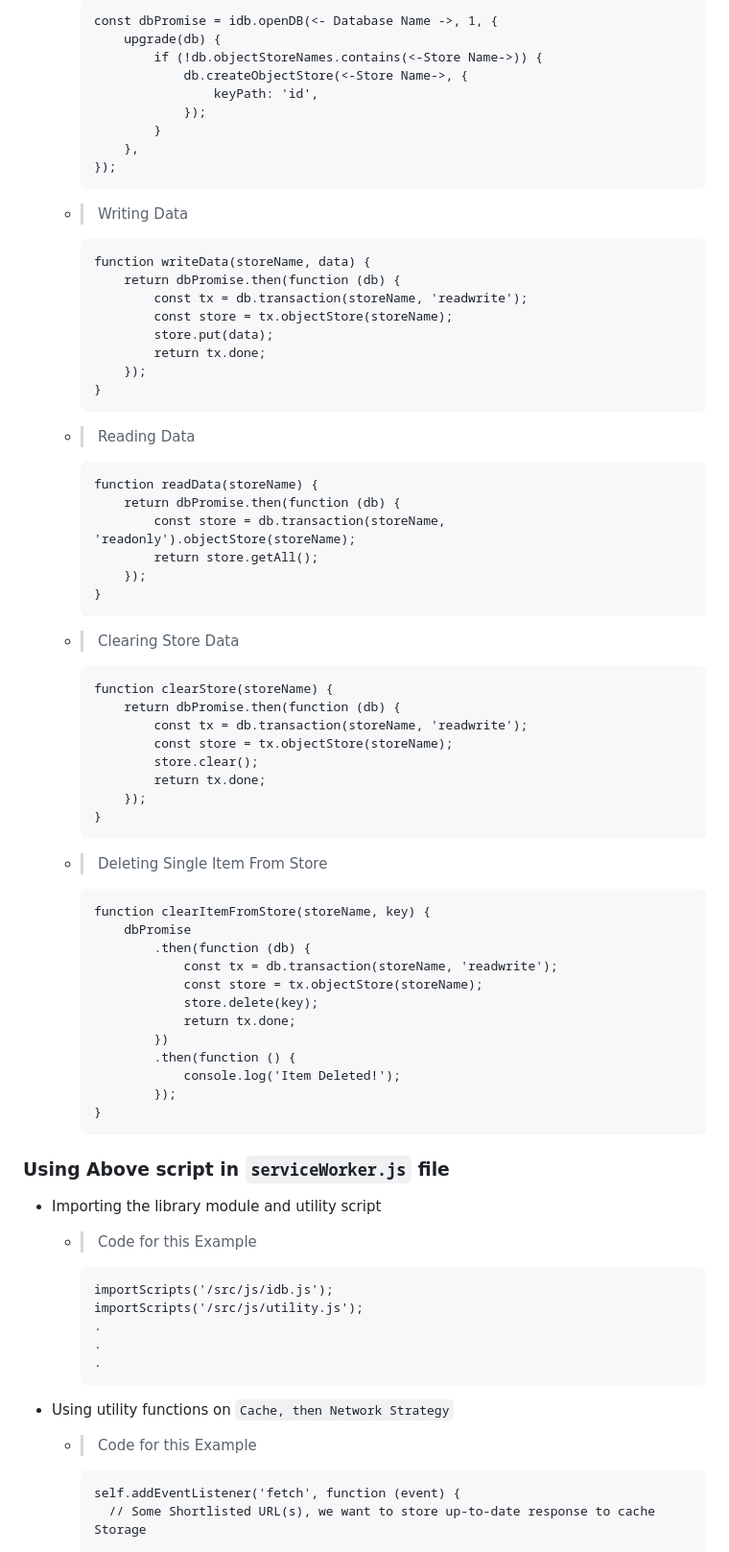
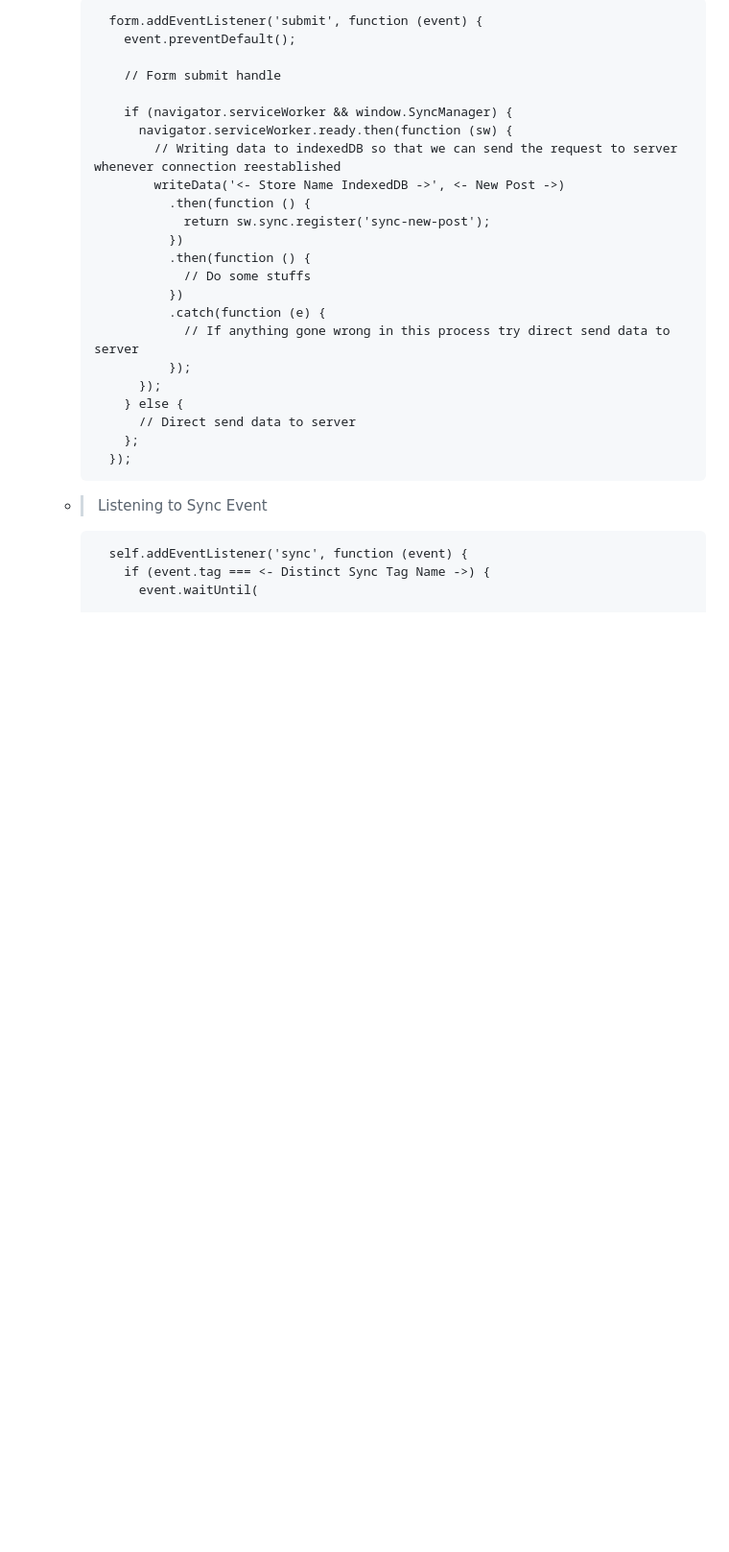
Before and after one commit to nil1729/pwa-demo, a Markdown page: README.md, the part around the change printed below. Shown: that part at 96% size. Rendered like a GitHub page; blank space fills up the shorter version.

````diff
--- a/README.md
+++ b/README.md
@@ -11,77 +10,33 @@
     ```
-    const dbPromise = idb.openDB(<- Database Name ->, 1, {
-        upgrade(db) {
-            if (!db.objectStoreNames.contains(<-Store Name->)) {
-                db.createObjectStore(<-Store Name->, {
-                    keyPath: 'id',
-                });
-            }
-        },
-    });
-    ```
-  - > Writing Data
-    ```
-    function writeData(storeName, data) {
-        return dbPromise.then(function (db) {
-            const tx = db.transaction(storeName, 'readwrite');
-            const store = tx.objectStore(storeName);
-            store.put(data);
-            return tx.done;
-        });
-    }
-    ```
-  - > Reading Data
-    ```
-    function readData(storeName) {
-        return dbPromise.then(function (db) {
-            const store = db.transaction(storeName, 'readonly').objectStore(storeName);
-            return store.getAll();
-        });
-    }
-    ```
-  - > Clearing Store Data
-    ```
-    function clearStore(storeName) {
-        return dbPromise.then(function (db) {
-            const tx = db.transaction(storeName, 'readwrite');
-            const store = tx.objectStore(storeName);
-            store.clear();
-            return tx.done;
-        });
-    }
-    ```
-  - > Deleting Single Item From Store
-    ```
-    function clearItemFromStore(storeName, key) {
-        dbPromise
-            .then(function (db) {
-                const tx = db.transaction(storeName, 'readwrite');
-                const store = tx.objectStore(storeName);
-                store.delete(key);
-                return tx.done;
-            })
-            .then(function () {
-                console.log('Item Deleted!');
-            });
-    }
+      form.addEventListener('submit', function (event) {
+        event.preventDefault();
+
+        // Form submit handle
+
+        if (navigator.serviceWorker && window.SyncManager) {
+          navigator.serviceWorker.ready.then(function (sw) {
+            // Writing data to indexedDB so that we can send the request to server whenever connection reestablished
+            writeData('<- Store Name IndexedDB ->', <- New Post ->)
+              .then(function () {
+                return sw.sync.register('sync-new-post');
+              })
+              .then(function () {
+                // Do some stuffs
+              })
+              .catch(function (e) {
+                // If anything gone wrong in this process try direct send data to server
+              });
+          });
+        } else {
+          // Direct send data to server
+        };
+      });
     ```
 
-### Using Above script in `serviceWorker.js` file
-
-- Importing the library module and utility script
-  - > Code for this Example
-    ```
-    importScripts('/src/js/idb.js');
-    importScripts('/src/js/utility.js');
-    .
-    .
-    .
-    ```
-- Using utility functions on `Cache, then Network Strategy`
-
-  - > Code for this Example
+  - > Listening to Sync Event
 
     ```
-    self.addEventListener('fetch', function (event) {
-      // Some Shortlisted URL(s), we want to store up-to-date response to cache Storage
+      self.addEventListener('sync', function (event) {
+        if (event.tag === <- Distinct Sync Tag Name ->) {
+          event.waitUntil(
 
````
Also changed, not shown: other parts of README.md (+40 -28 lines), slides/1.jpeg, slides/2.jpeg (deleted), 3 other files.
